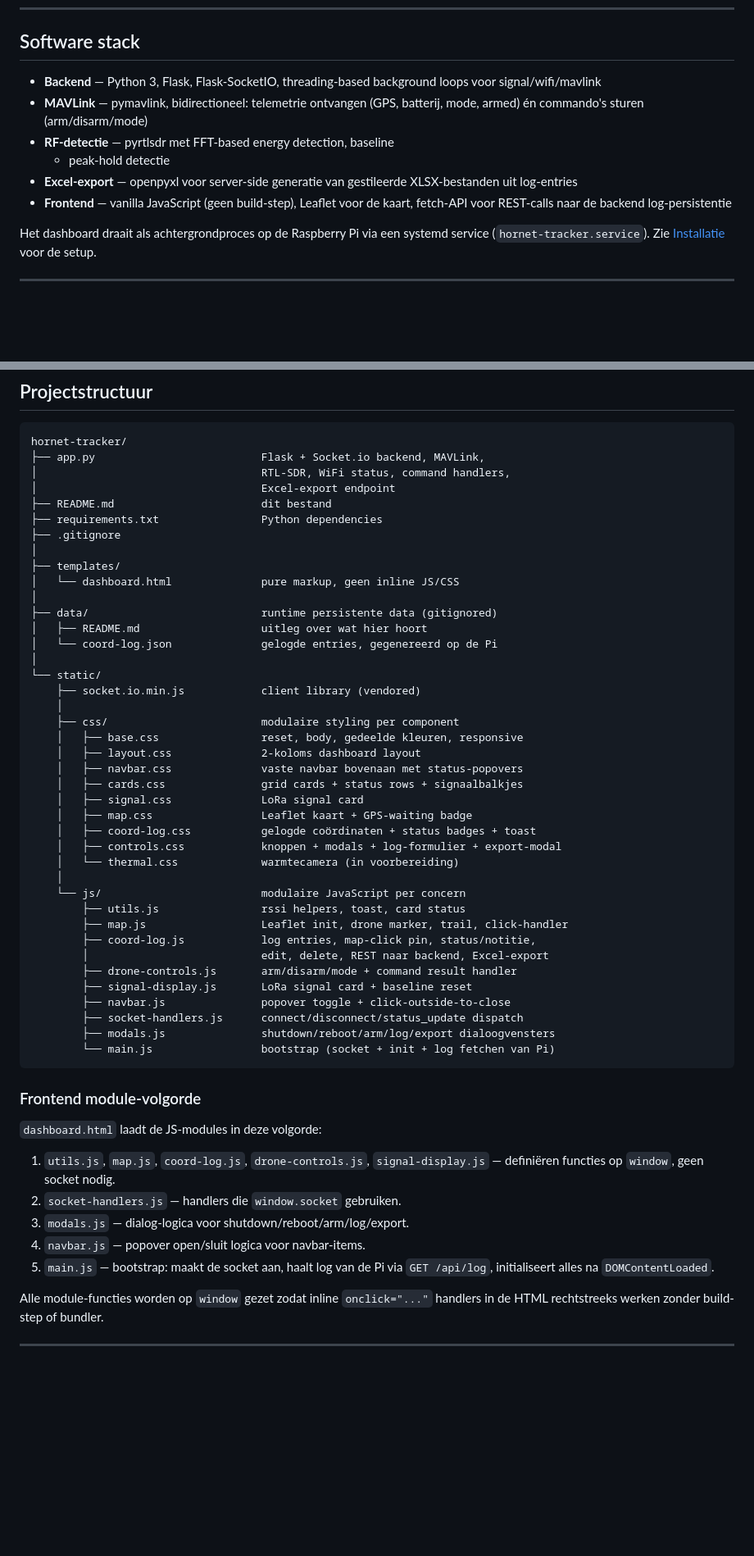
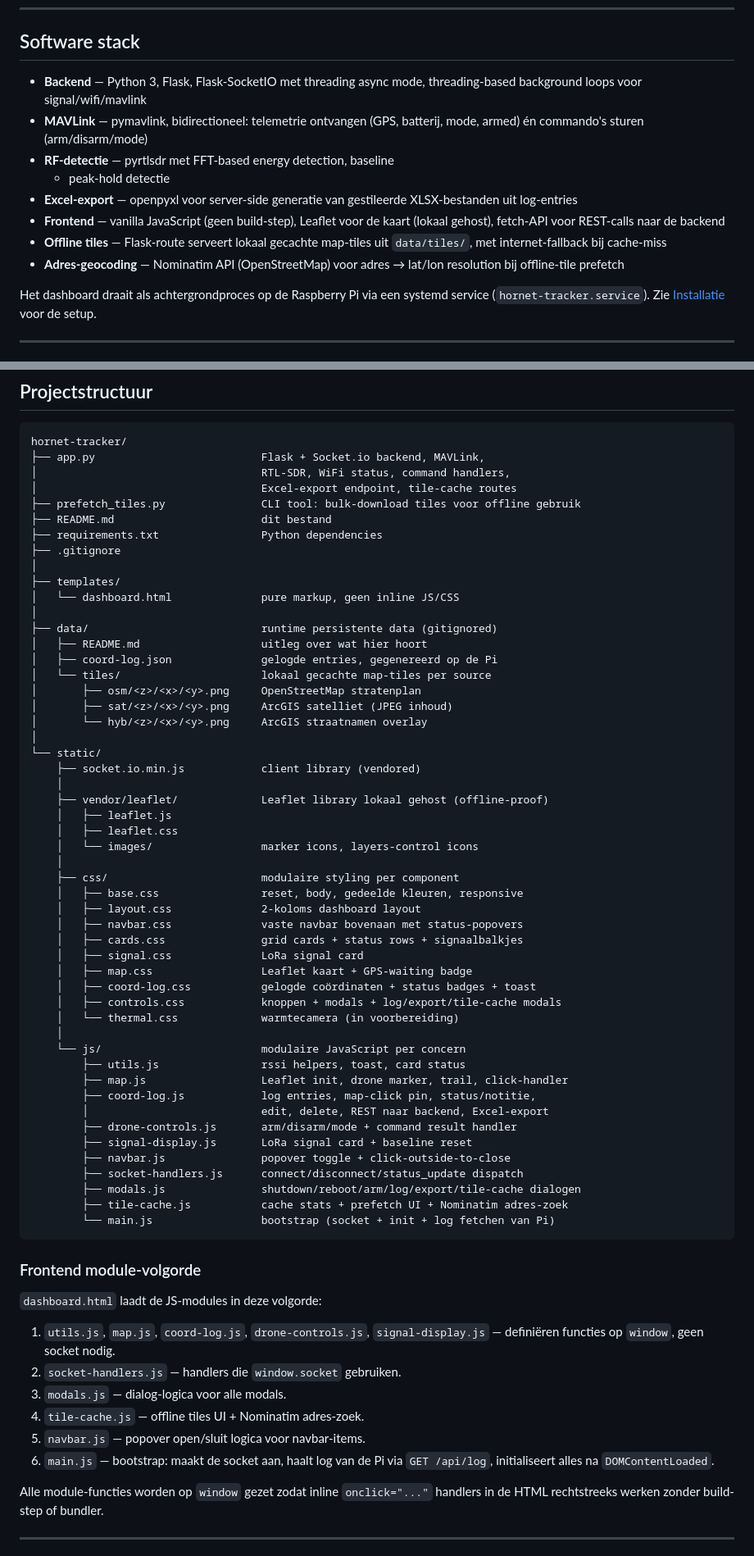
Before and after one commit to kianvdb/hornet-tracker, a Markdown page: README.md, 2 parts joined by grey strips. Shown at 82% size. GitHub-like rendering; blank space fills up the shorter version.

````diff
--- a/README.md
+++ b/README.md
@@ -87,8 +88,8 @@ de Pixhawk.
 
 ## Software stack
 
-- **Backend** — Python 3, Flask, Flask-SocketIO, threading-based
-  background loops voor signal/wifi/mavlink
+- **Backend** — Python 3, Flask, Flask-SocketIO met threading async mode,
+  threading-based background loops voor signal/wifi/mavlink
 - **MAVLink** — pymavlink, bidirectioneel: telemetrie ontvangen
   (GPS, batterij, mode, armed) én commando's sturen (arm/disarm/mode)
 - **RF-detectie** — pyrtlsdr met FFT-based energy detection, baseline
@@ -96,7 +97,11 @@ de Pixhawk.
 - **Excel-export** — openpyxl voor server-side generatie van
   gestileerde XLSX-bestanden uit log-entries
 - **Frontend** — vanilla JavaScript (geen build-step), Leaflet voor de
-  kaart, fetch-API voor REST-calls naar de backend log-persistentie
+  kaart (lokaal gehost), fetch-API voor REST-calls naar de backend
+- **Offline tiles** — Flask-route serveert lokaal gecachte map-tiles
+  uit `data/tiles/`, met internet-fallback bij cache-miss
+- **Adres-geocoding** — Nominatim API (OpenStreetMap) voor adres → lat/lon
+  resolution bij offline-tile prefetch
 
 Het dashboard draait als achtergrondproces op de Raspberry Pi via een
 systemd service (`hornet-tracker.service`). Zie [Installatie](#installatie)
@@ -225,7 +230,8 @@ sudo journalctl -u hornet-tracker -f     # live logs volgen
 hornet-tracker/
 ├── app.py                          Flask + Socket.io backend, MAVLink,
 │                                   RTL-SDR, WiFi status, command handlers,
-│                                   Excel-export endpoint
+│                                   Excel-export endpoint, tile-cache routes
+├── prefetch_tiles.py               CLI tool: bulk-download tiles voor offline gebruik
 ├── README.md                       dit bestand
 ├── requirements.txt                Python dependencies
 ├── .gitignore
@@ -235,10 +241,19 @@ hornet-tracker/
 │
 ├── data/                           runtime persistente data (gitignored)
 │   ├── README.md                   uitleg over wat hier hoort
-│   └── coord-log.json              gelogde entries, gegenereerd op de Pi
+│   ├── coord-log.json              gelogde entries, gegenereerd op de Pi
+│   └── tiles/                      lokaal gecachte map-tiles per source
+│       ├── osm/<z>/<x>/<y>.png     OpenStreetMap stratenplan
+│       ├── sat/<z>/<x>/<y>.png     ArcGIS satelliet (JPEG inhoud)
+│       └── hyb/<z>/<x>/<y>.png     ArcGIS straatnamen overlay
 │
 └── static/
     ├── socket.io.min.js            client library (vendored)
+    │
+    ├── vendor/leaflet/             Leaflet library lokaal gehost (offline-proof)
+    │   ├── leaflet.js
+    │   ├── leaflet.css
+    │   └── images/                 marker icons, layers-control icons
     │
     ├── css/                        modulaire styling per component
     │   ├── base.css                reset, body, gedeelde kleuren, responsive
@@ -248,7 +263,7 @@ hornet-tracker/
     │   ├── signal.css              LoRa signal card
     │   ├── map.css                 Leaflet kaart + GPS-waiting badge
     │   ├── coord-log.css           gelogde coördinaten + status badges + toast
-    │   ├── controls.css            knoppen + modals + log-formulier + export-modal
+    │   ├── controls.css            knoppen + modals + log/export/tile-cache modals
     │   └── thermal.css             warmtecamera (in voorbereiding)
     │
     └── js/                         modulaire JavaScript per concern
@@ -260,7 +275,8 @@ hornet-tracker/
         ├── signal-display.js       LoRa signal card + baseline reset
         ├── navbar.js               popover toggle + click-outside-to-close
         ├── socket-handlers.js      connect/disconnect/status_update dispatch
-        ├── modals.js               shutdown/reboot/arm/log/export dialoogvensters
+        ├── modals.js               shutdown/reboot/arm/log/export/tile-cache dialogen
+        ├── tile-cache.js           cache stats + prefetch UI + Nominatim adres-zoek
         └── main.js                 bootstrap (socket + init + log fetchen van Pi)
 ```
 
@@ -271,9 +287,10 @@ hornet-tracker/
 1. `utils.js`, `map.js`, `coord-log.js`, `drone-controls.js`,
    `signal-display.js` — definiëren functies op `window`, geen socket nodig.
 2. `socket-handlers.js` — handlers die `window.socket` gebruiken.
-3. `modals.js` — dialog-logica voor shutdown/reboot/arm/log/export.
-4. `navbar.js` — popover open/sluit logica voor navbar-items.
-5. `main.js` — bootstrap: maakt de socket aan, haalt log van de Pi via
+3. `modals.js` — dialog-logica voor alle modals.
+4. `tile-cache.js` — offline tiles UI + Nominatim adres-zoek.
+5. `navbar.js` — popover open/sluit logica voor navbar-items.
+6. `main.js` — bootstrap: maakt de socket aan, haalt log van de Pi via
    `GET /api/log`, initialiseert alles na `DOMContentLoaded`.
 
 Alle module-functies worden op `window` gezet zodat inline
````
Also changed, not shown: other parts of README.md (+86 -14 lines).
